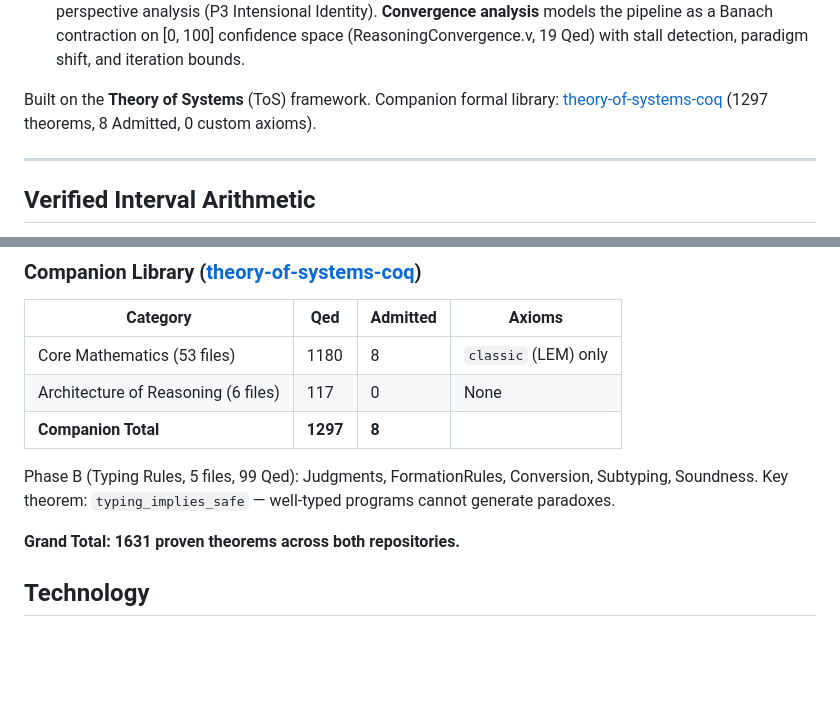
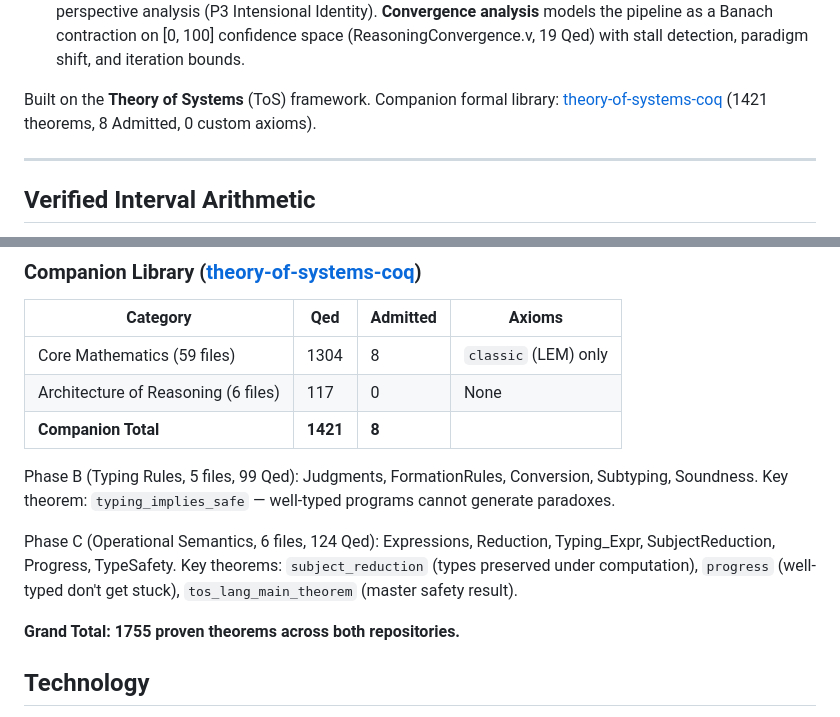
Before and after one commit to Horsocrates/RegulusAI, a Markdown page: README.md, 2 parts joined by grey strips. Rendered like a GitHub page; blank space fills up the shorter version.

Commit message:
Update README: Phase C operational semantics (1421 companion theorems, 1755 total)
Co-Authored-By: Claude Opus 4.6 <noreply@anthropic.com>

```diff
--- a/README.md
+++ b/README.md
@@ -12,7 +12,7 @@ Regulus is four interconnected systems:
 
 4. **Verified Computation Backend** -- a Coq→OCaml→Python bridge that integrates 1045 machine-checked theorems into the reasoning pipeline. D1 outputs are validated against formal E/R/R well-formedness (Roles.v, 30 Qed). D4 computations are checked against verified theorems (IVT, EVT, CROWN, Series, Contraction) with **confidence = 100%** when a theorem applies. Information Layers enable principled multi-perspective analysis (P3 Intensional Identity). **Convergence analysis** models the pipeline as a Banach contraction on [0, 100] confidence space (ReasoningConvergence.v, 19 Qed) with stall detection, paradigm shift, and iteration bounds.
 
-Built on the **Theory of Systems** (ToS) framework. Companion formal library: [theory-of-systems-coq](https://github.com/Horsocrates/theory-of-systems-coq) (1297 theorems, 8 Admitted, 0 custom axioms).
+Built on the **Theory of Systems** (ToS) framework. Companion formal library: [theory-of-systems-coq](https://github.com/Horsocrates/theory-of-systems-coq) (1421 theorems, 8 Admitted, 0 custom axioms).
 
 ---
 
@@ -407,13 +407,15 @@ coqc -Q . ToS PInterval_Softmax.v
 
 | Category | Qed | Admitted | Axioms |
 |----------|-----|----------|--------|
-| Core Mathematics (53 files) | 1180 | 8 | `classic` (LEM) only |
+| Core Mathematics (59 files) | 1304 | 8 | `classic` (LEM) only |
 | Architecture of Reasoning (6 files) | 117 | 0 | None |
-| **Companion Total** | **1297** | **8** | |
+| **Companion Total** | **1421** | **8** | |
 
 Phase B (Typing Rules, 5 files, 99 Qed): Judgments, FormationRules, Conversion, Subtyping, Soundness. Key theorem: `typing_implies_safe` — well-typed programs cannot generate paradoxes.
 
-**Grand Total: 1631 proven theorems across both repositories.**
+Phase C (Operational Semantics, 6 files, 124 Qed): Expressions, Reduction, Typing_Expr, SubjectReduction, Progress, TypeSafety. Key theorems: `subject_reduction` (types preserved under computation), `progress` (well-typed don't get stuck), `tos_lang_main_theorem` (master safety result).
+
+**Grand Total: 1755 proven theorems across both repositories.**
 
 ## Technology
 
```
